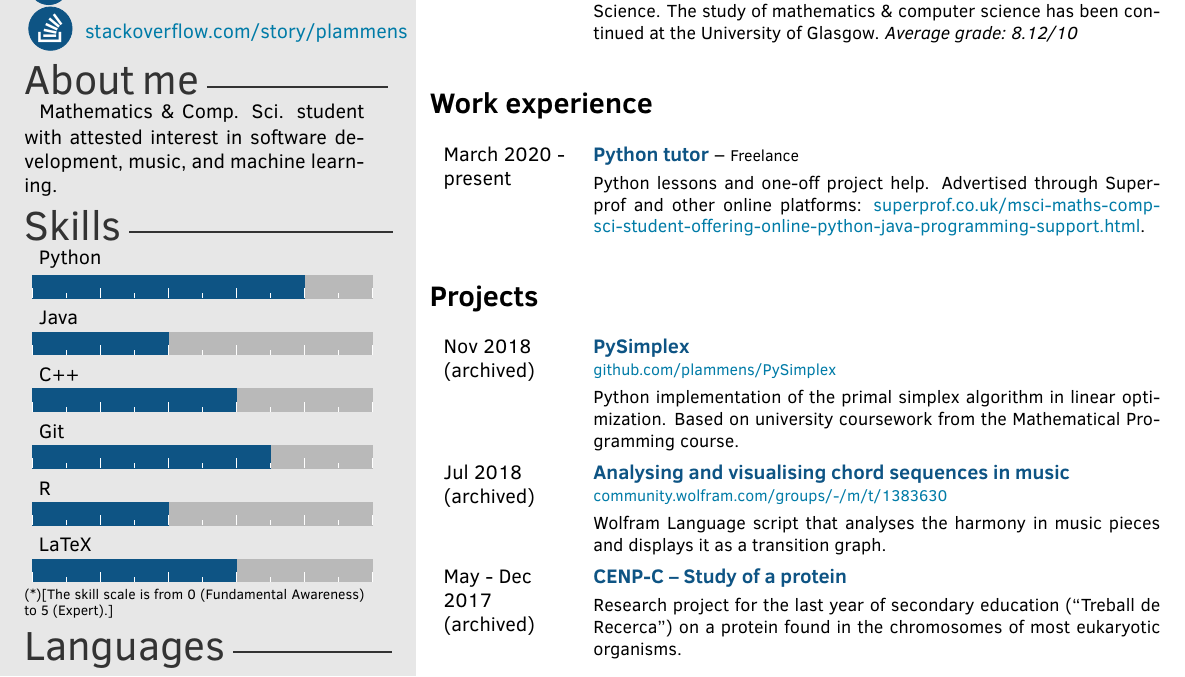
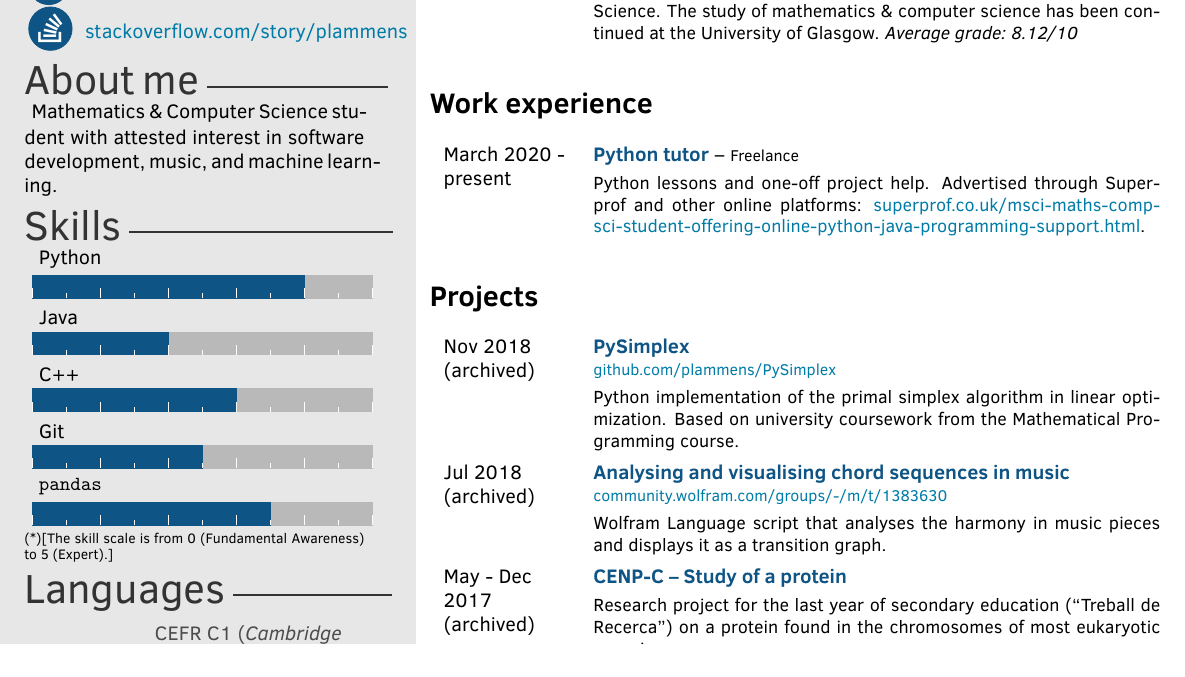
Before and after one commit to plammens/cv-resume, a LaTeX CV (resume.tex): part of the page, cut so that both start at the same text. Compiled offline with pdfLaTeX.

Commit message:
fix: minor sidebar stuff

```diff
--- a/resume.tex
+++ b/resume.tex
@@ -28,12 +28,12 @@
 
 
 \aboutme{
-Mathematics \& Comp. Sci. student with attested interest in software development, music, and machine learning.}%About me section
+Mathematics \& Computer Science student with attested interest in software development, music, and machine learning.}%About me section
 
 %%%%%%%%%%%%%%%%%%%%%%%%%%%%%%%%%%%%%%%%%%%%%%%%%%%%%%%%%%%%%%
 %%%%%%Skill bar section, each skill must have a value between 0 an 6 (float)%%%%%%%
 %%%%%%%%%%%%%%%%%%%%%%%%%%%%%%%%%%%%%%%%%%%%%%%%%%%%%%%%%%%%%%
-\skills{{Python/4},{Java/2},{C++/3},{Git/3.5},{R/2},{LaTeX/3}}
+\skills{{Python/4},{Java/2},{C++/3},{Git/2.5},{\texttt{pandas}/3.5}}
 %%%%%%%%%%%%%%%%%%%%%%%%%%%%%%%%%%%%%%%%%%%%%%%%%%%%%%%%%%%%%%
 %%%%%%Skill text section, each skill must have a value between 0 an 6%%%%%%%%%%%%
 %%%%%%%%%%%%%%%%%%%%%%%%%%%%%%%%%%%%%%%%%%%%%%%%%%%%%%%%%%%%%%
```
